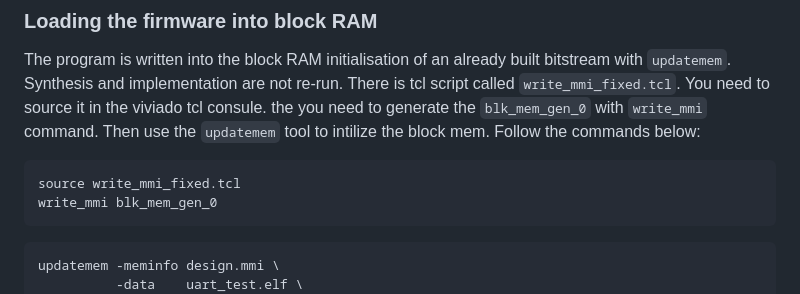
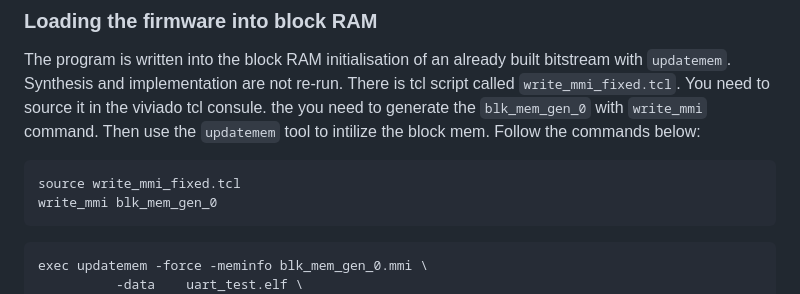
Before and after one commit to pouriahassani/Heichip, a Markdown page: Readme.md, the part around one of its changes. Rendered like a GitHub page.

````diff
--- a/Readme.md
+++ b/Readme.md
@@ -313,6 +313,6 @@ source write_mmi_fixed.tcl
 write_mmi blk_mem_gen_0
 ```
 ```sh
-updatemem -meminfo design.mmi \
+exec updatemem -force -meminfo blk_mem_gen_0.mmi \
           -data    uart_test.elf \
           -bit     design_wrapper.bit \
````
Also changed, not shown: other parts of Readme.md (+2 -3 lines).
